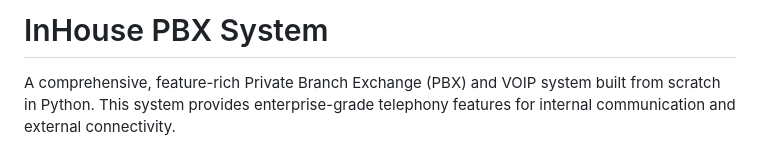
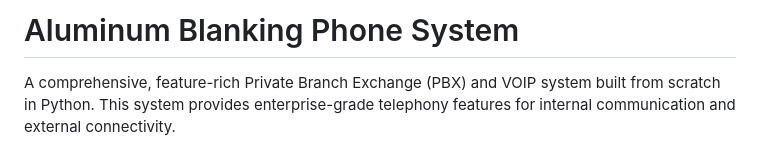
Before and after one commit to mattiIce/PBX, a Markdown page: README.md, the part around the change. Drawn GitHub-style.

Commit message:
Rename project from InHouse PBX to Aluminum Blanking Phone

```diff
--- a/README.md
+++ b/README.md
@@ -1,4 +1,4 @@
-# InHouse PBX System
+# Aluminum Blanking Phone System
 
 A comprehensive, feature-rich Private Branch Exchange (PBX) and VOIP system built from scratch in Python. This system provides enterprise-grade telephony features for internal communication and external connectivity.
 
```
